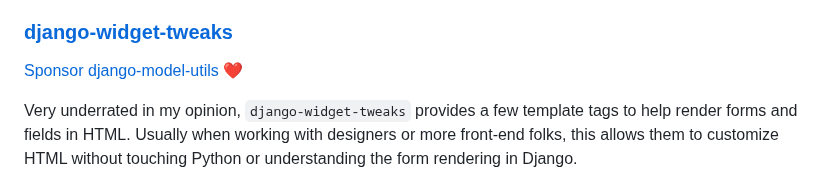
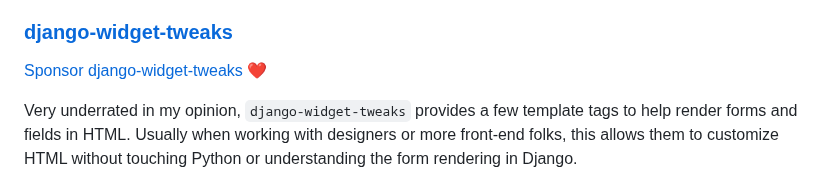
Before and after one commit to adamghill/alldjango.com, a Markdown page: content/articles/essential-django-packages.md, the part around the change. Drawn GitHub-style.

Commit message:
Fix typo.

```diff
--- a/content/articles/essential-django-packages.md
+++ b/content/articles/essential-django-packages.md
@@ -65,7 +65,7 @@ Compress JavaScript or CSS for production with hashed filenames (which breaks th
 
 ### [django-widget-tweaks](https://github.com/jazzband/django-widget-tweaks)
 
-[Sponsor django-model-utils](https://jazzband.co/donate) ❤️
+[Sponsor django-widget-tweaks](https://jazzband.co/donate) ❤️
 
 Very underrated in my opinion, `django-widget-tweaks` provides a few template tags to help render forms and fields in HTML. Usually when working with designers or more front-end folks, this allows them to customize HTML without touching Python or understanding the form rendering in Django.
 
```
